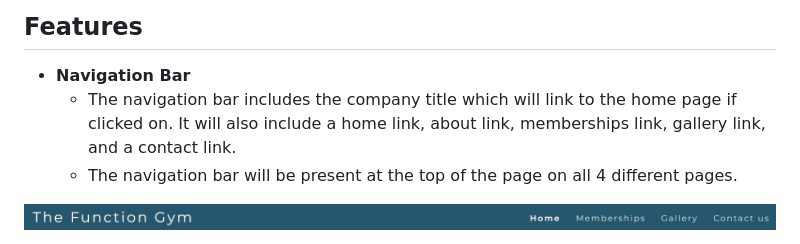
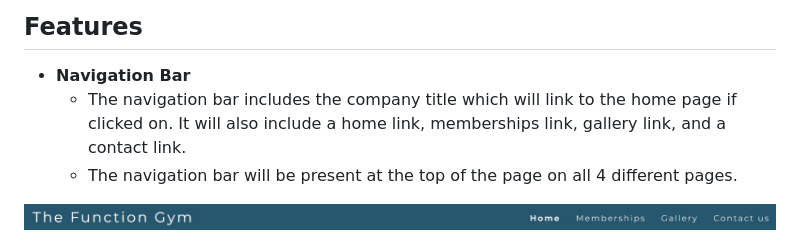
Before and after one commit to samlarby/Milestone-Project-1, a Markdown page: README.md, the part around the change. Rendered like a GitHub page.

```diff
--- a/README.md
+++ b/README.md
@@ -7,7 +7,7 @@ The purpose of The Function Gym website is to provide information to people who
 ## Features
 
   * __Navigation Bar__
-    * The navigation bar includes the company title which will link to the home page if clicked on. It will also include a home link, about link, memberships link, gallery link, and a contact link.
+    * The navigation bar includes the company title which will link to the home page if clicked on. It will also include a home link, memberships link, gallery link, and a contact link.
     * The navigation bar will be present at the top of the page on all 4 different pages.
 
 ![Header](documentation/Header.jpg)
```
